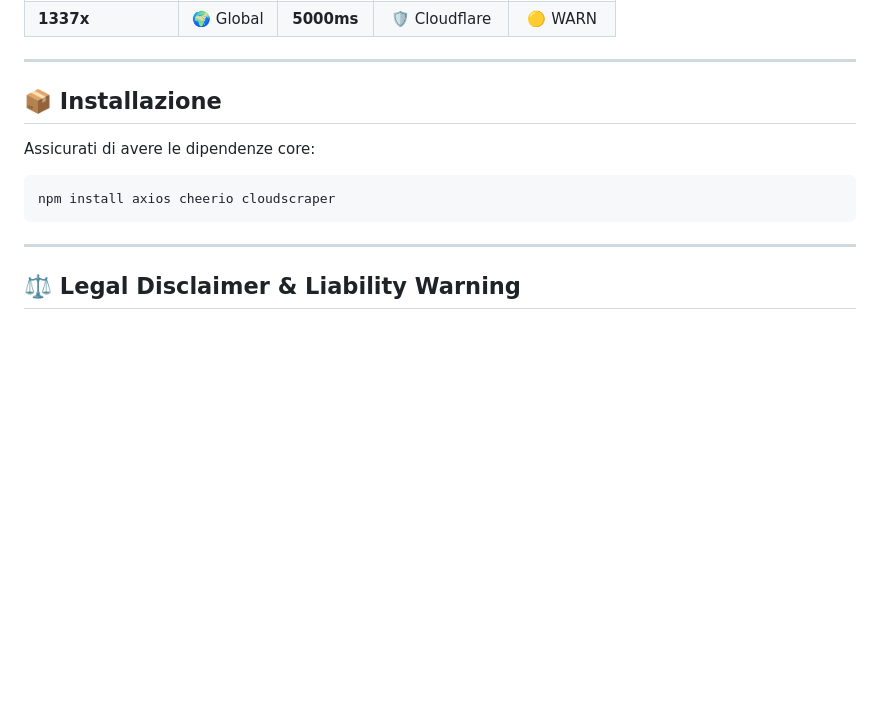
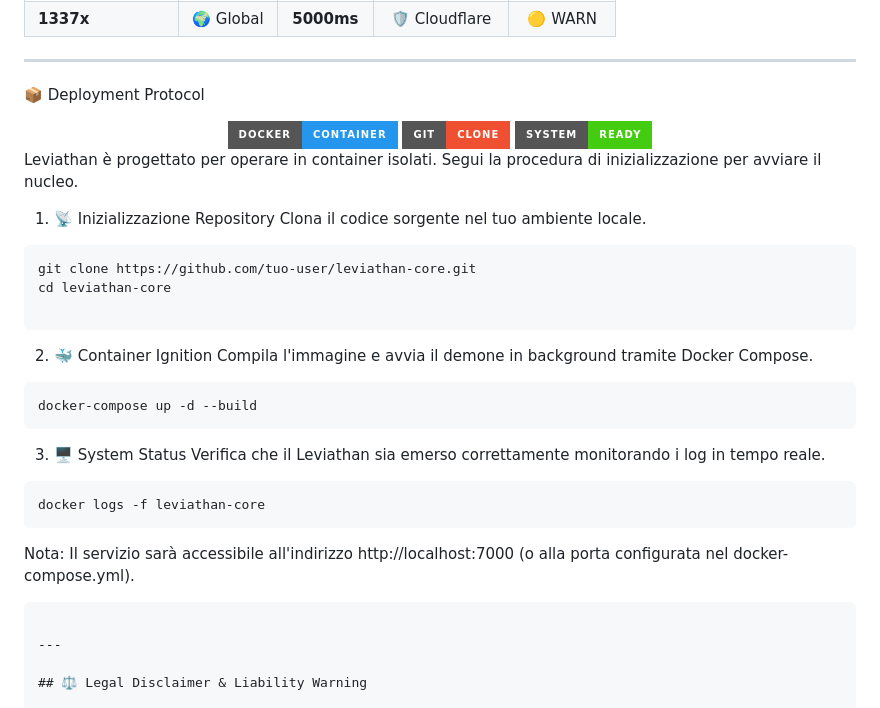
Before and after one commit to Luca123410/pro, a Markdown page: Readme.md, the part around the change. Rendered like a GitHub page; badges without logos; blank space fills up the shorter version.

````diff
--- a/Readme.md
+++ b/Readme.md
@@ -72,12 +72,33 @@ Leviathan bilancia il carico su questi nodi:
 
 ---
 
-## 📦 Installazione
+📦 Deployment Protocol
+<div align="center"> <img src="https://img.shields.io/badge/Docker-Container-2496ED?style=for-the-badge&logo=docker&logoColor=white" /> <img src="https://img.shields.io/badge/Git-Clone-F05032?style=for-the-badge&logo=git&logoColor=white" /> <img src="https://img.shields.io/badge/System-Ready-success?style=for-the-badge" /> </div>
 
-Assicurati di avere le dipendenze core:
+Leviathan è progettato per operare in container isolati. Segui la procedura di inizializzazione per avviare il nucleo.
+
+1. 📡 Inizializzazione Repository
+Clona il codice sorgente nel tuo ambiente locale.
 
 ```bash
-npm install axios cheerio cloudscraper
+git clone https://github.com/tuo-user/leviathan-core.git
+cd leviathan-core
+
+```
+2. 🐳 Container Ignition
+Compila l'immagine e avvia il demone in background tramite Docker Compose.
+
+```bash
+docker-compose up -d --build
+```
+3. 🖥️ System Status
+Verifica che il Leviathan sia emerso correttamente monitorando i log in tempo reale.
+
+```bash
+docker logs -f leviathan-core
+```
+Nota: Il servizio sarà accessibile all'indirizzo http://localhost:7000 (o alla porta configurata nel docker-compose.yml).
+
 ```
 
 ---
````
